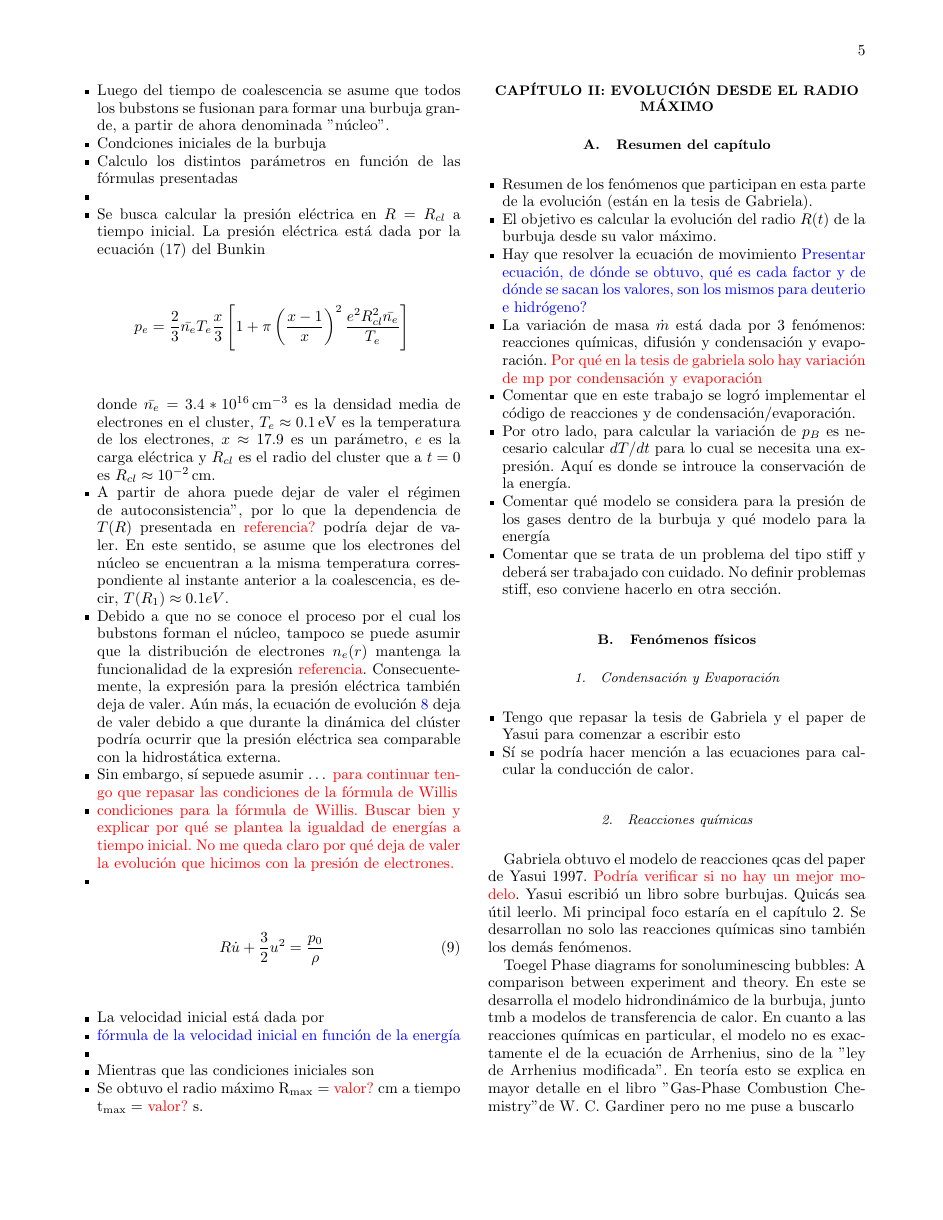
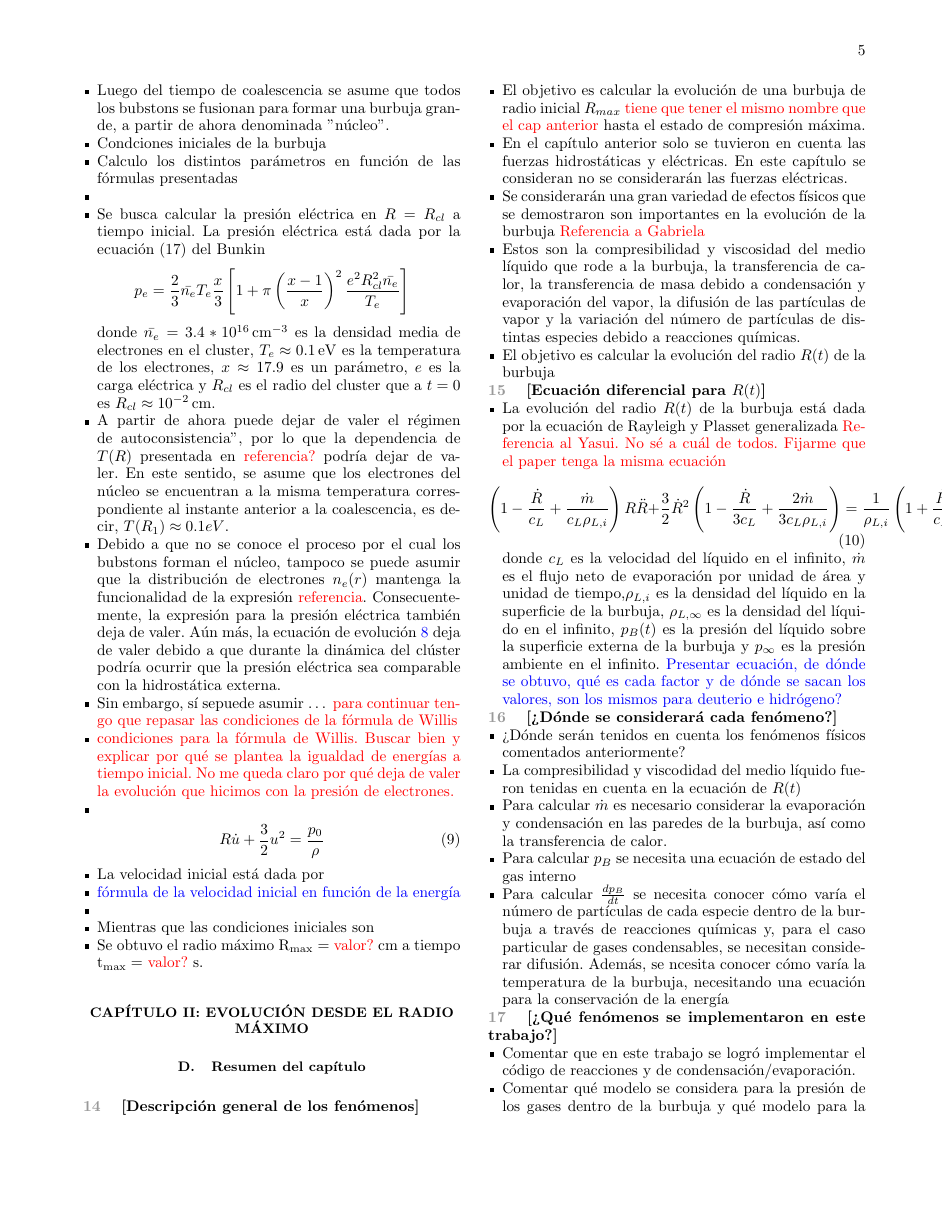
Before and after one commit to Lupama2/Vapor_en_burbuja_inicial_python, a LaTeX thesis (Tesis_informe/Chehade_tesis.tex): page 5 of 6. Compiled offline with pdfLaTeX.

Commit message:
Añadí el esquema del resumen del cap 2 y una parte de reacciones qcas

```diff
--- a/Tesis_informe/Chehade_tesis.tex
+++ b/Tesis_informe/Chehade_tesis.tex
@@ -468,20 +468,43 @@ Armo el cuento desde la coalesciancia hasta llegar a los resultados importantes
 
 \subsection{Resumen del capítulo}
 
+\ptitle{Descripción general de los fenómenos}
+\begin{itemize}
+  \item El objetivo es calcular la evolución de una burbuja de radio inicial $R_{max}$ \textcolor{red}{tiene que tener el mismo nombre que el cap anterior} hasta el estado de compresión máxima.
+  \item En el capítulo anterior solo se tuvieron en cuenta las fuerzas hidrostáticas y eléctricas. En este capítulo se consideran no se considerarán las fuerzas eléctricas.
+  \item Se considerarán una gran variedad de efectos físicos que se demostraron son importantes en la evolución de la burbuja \textcolor{red}{Referencia a Gabriela}
+  \item Estos son la compresibilidad y viscosidad del medio líquido que rode a la burbuja, la transferencia de calor, la transferencia de masa debido a condensación y evaporación del vapor, la difusión de las partículas de vapor y la variación del número de partículas de distintas especies debido a reacciones químicas.
+  \item El objetivo es calcular la evolución del radio $R(t)$ de la burbuja
+\end{itemize}
+
+\ptitle{Ecuación diferencial para $R(t)$}
+\begin{itemize}
+  \item La evolución del radio $R(t)$ de la burbuja está dada por la ecuación de Rayleigh y Plasset generalizada \textcolor{red}{Referencia al Yasui. No sé a cuál de todos. Fijarme que el paper tenga la misma ecuación}
+  \begin{equation}
+    \left ( 1 - \frac{\dot{R}}{c_L}  + \frac{\dot{m}}{c_L \rho_{L,i}}   \right ) R \ddot{R} + \frac{3}{2} \dot{R}^2 \left (  1 - \frac{\dot{R}}{3 c_L} + \frac{2 \dot{m}}{3 c_L \rho_{L,i}}  \right ) = \frac{1}{\rho_{L,i}} \left ( 1 + \frac{\dot{R}}{c_L} \right )  \left ( p_B - p_\infty \right ) + \frac{\ddot{m} R}{\rho_{L,i}} \left ( 1 - \frac{\dot{R}}{c_L} + \frac{\dot{m}}{c_L \rho_{L,i}} \right ) + \frac{\dot{m}}{\rho_{L,i}} \left ( \dot{R} - \frac{\dot{m}}{2 \rho_{L,i}} + \frac{\dot{m}\dot{R}}{2 c_L \rho_{L,i}}  \right ) + \frac{R}{c_L \rho_{L, \infty}} \frac{d p_B}{dt}
+    \label{eq:cap2_R_ecdif}
+  \end{equation}
+  donde $c_L$ es la velocidad del líquido en el infinito, $\dot{m}$ es el flujo neto de evaporación por unidad de área y unidad de tiempo,$\rho_{L,i}$ es la densidad del líquido en la superficie de la burbuja, $\rho_{L, \infty}$ es la densidad del líquido en el infinito, $p_B(t)$ es la presión del líquido sobre la superficie externa de la burbuja y $p_\infty$ es la presión ambiente en el infinito.
+  \textcolor{blue}{Presentar ecuación, de dónde se obtuvo, qué es cada factor y de dónde se sacan los valores, son los mismos para deuterio e hidrógeno?}
+\end{itemize}
 
 
+\ptitle{¿Dónde se considerará cada fenómeno?}
 \begin{itemize}
-  \item Resumen de los fenómenos que participan en esta parte de la evolución (están en la tesis de Gabriela).
-  \item El objetivo es calcular la evolución del radio $R(t)$ de la burbuja desde su valor máximo.
-  \item Hay que resolver la ecuación de movimiento \textcolor{blue}{Presentar ecuación, de dónde se obtuvo, qué es cada factor y de dónde se sacan los valores, son los mismos para deuterio e hidrógeno?}
-  \item La variación de masa $\dot{m}$ está dada por 3 fenómenos: reacciones químicas, difusión y condensación y evaporación. \textcolor{red}{Por qué en la tesis de gabriela solo hay variación de mp por condensación y evaporación}
+  \item ¿Dónde serán tenidos en cuenta los fenómenos físicos comentados anteriormente?
+  \item La compresibilidad y viscodidad del medio líquido fueron tenidas en cuenta en la ecuación de $R(t)$
+  \item Para calcular $\dot{m}$ es necesario considerar la evaporación y condensación en las paredes de la burbuja, así como la transferencia de calor.
+  \item Para calcular $p_B$ se necesita una ecuación de estado del gas interno
+  \item Para calcular $\frac{dp_B}{dt}$ se necesita conocer cómo varía el número de partículas de cada especie dentro de la burbuja a través de reacciones químicas y, para el caso particular de gases condensables, se necesitan considerar difusión. Además, se ncesita conocer cómo varía la temperatura de la burbuja, necesitando una ecuación para la conservación de la energía
+\end{itemize}
+
+\ptitle{¿Qué fenómenos se implementaron en este trabajo?}
+\begin{itemize}
   \item Comentar que en este trabajo se logró implementar el código de reacciones y de condensación/evaporación.
-  \item Por otro lado, para calcular la variación de $p_B$ es necesario calcular $dT/dt$ para lo cual se necesita una expresión. Aquí es donde se introuce la conservación de la energía.
   \item Comentar qué modelo se considera para la presión de los gases dentro de la burbuja y qué modelo para la energía
   \item Comentar que se trata de un problema del tipo stiff y deberá ser trabajado con cuidado. No definir problemas stiff, eso conviene hacerlo en otra sección.
 \end{itemize}
 
-\subsection{Fenómenos físicos}
 
 
 
```
Also changed, not shown: Tesis_informe/Chehade_tesis.pdf, Tesis_informe/Chehade_tesis.tex (3 more changed lines), 5 other files.
